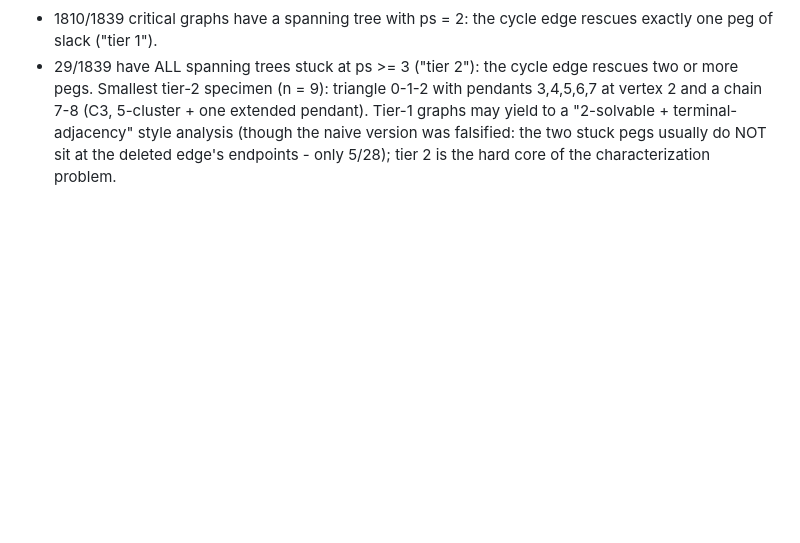
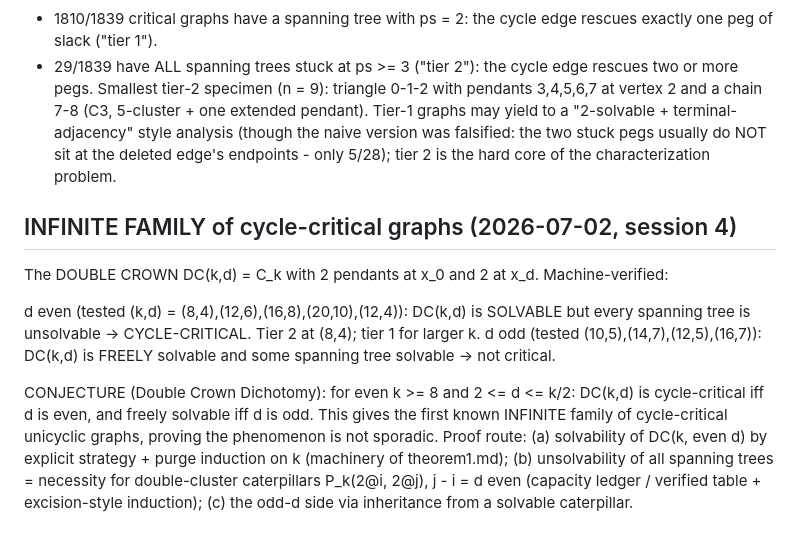
Before and after one commit to krishnatheaverage/peg-solitaire-atlas, a Markdown page: proofs/circulation.md, the part around the change. Drawn GitHub-style; blank space fills up the shorter version.

Commit message:
DISCOVERY: Double Crown Dichotomy - infinite family of cycle-critical graphs DC(k,d) for even d (verified 5 sizes), freely solvable for odd d; conjecture + proof route

```diff
--- a/proofs/circulation.md
+++ b/proofs/circulation.md
@@ -67,3 +67,26 @@ Tier-1 graphs may yield to a "2-solvable + terminal-adjacency" style
 analysis (though the naive version was falsified: the two stuck pegs
 usually do NOT sit at the deleted edge's endpoints - only 5/28);
 tier 2 is the hard core of the characterization problem.
+
+## INFINITE FAMILY of cycle-critical graphs (2026-07-02, session 4)
+
+The DOUBLE CROWN DC(k,d) = C_k with 2 pendants at x_0 and 2 at x_d.
+Machine-verified:
+
+  d even  (tested (k,d) = (8,4),(12,6),(16,8),(20,10),(12,4)):
+     DC(k,d) is SOLVABLE but every spanning tree is unsolvable
+     -> CYCLE-CRITICAL. Tier 2 at (8,4); tier 1 for larger k.
+  d odd   (tested (10,5),(14,7),(12,5),(16,7)):
+     DC(k,d) is FREELY solvable and some spanning tree solvable
+     -> not critical.
+
+CONJECTURE (Double Crown Dichotomy): for even k >= 8 and
+2 <= d <= k/2: DC(k,d) is cycle-critical iff d is even, and freely
+solvable iff d is odd. This gives the first known INFINITE family of
+cycle-critical unicyclic graphs, proving the phenomenon is not
+sporadic. Proof route: (a) solvability of DC(k, even d) by explicit
+strategy + purge induction on k (machinery of theorem1.md);
+(b) unsolvability of all spanning trees = necessity for double-cluster
+caterpillars P_k(2@i, 2@j), j - i = d even (capacity ledger /
+verified table + excision-style induction);
+(c) the odd-d side via inheritance from a solvable caterpillar.
```
